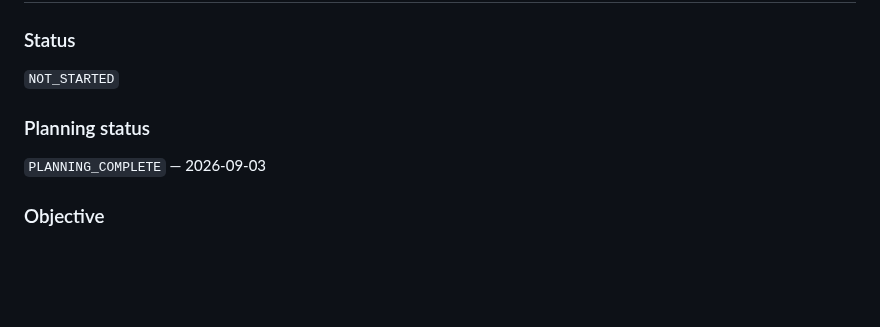
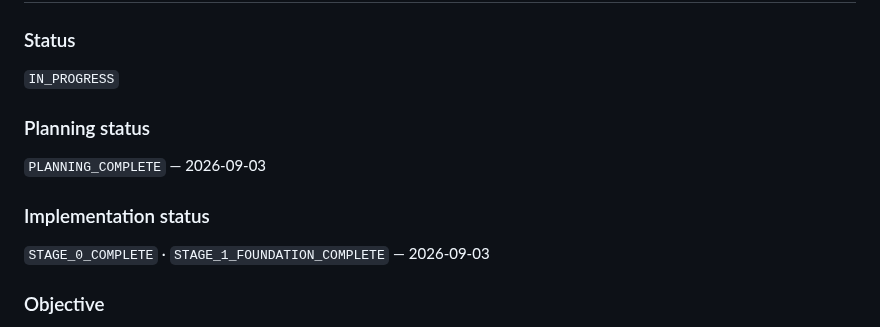
Before and after one commit to araj3539/school-erp, a Markdown page: phases.md, the part around the change. Rendered like a GitHub page; blank space fills up the shorter version.

Commit message:
docs(phase7): mark portal phase in progress

```diff
--- a/phases.md
+++ b/phases.md
@@ -123,10 +123,13 @@ Phase 6 remains a mandatory regression gate for subsequent work.
 # Phase 7 — Parent / Student / Teacher Portals
 
 ### Status
-`NOT_STARTED`
+`IN_PROGRESS`
 
 ### Planning status
 `PLANNING_COMPLETE` — 2026-09-03
+
+### Implementation status
+`STAGE_0_COMPLETE` · `STAGE_1_FOUNDATION_COMPLETE` — 2026-09-03
 
 ### Objective
 Create role-specific web experiences for teachers, students and parents using the existing tenant, ownership and RBAC foundations rather than duplicating the admin application.
```
